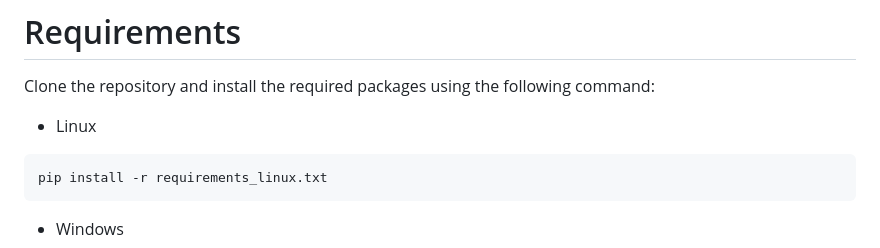
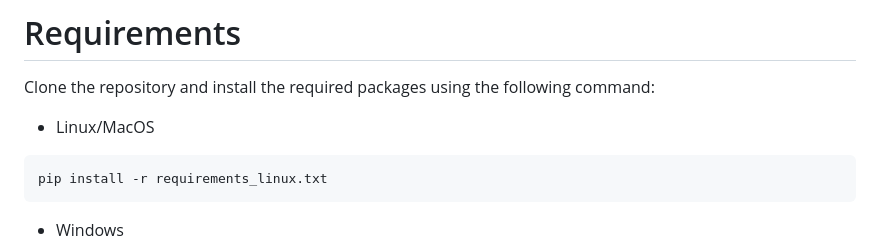
Before and after one commit to Lefyd24/HConVRP, a Markdown page: README.md, the part around the change. GitHub-like rendering.

````diff
--- a/README.md
+++ b/README.md
@@ -16,7 +16,7 @@ This repository provides tools and resources for solving the Consistent Vehicle
 # Requirements
 Clone the repository and install the required packages using the following command:
 
-- Linux
+- Linux/MacOS
 ```bash
 pip install -r requirements_linux.txt
 ```
````
